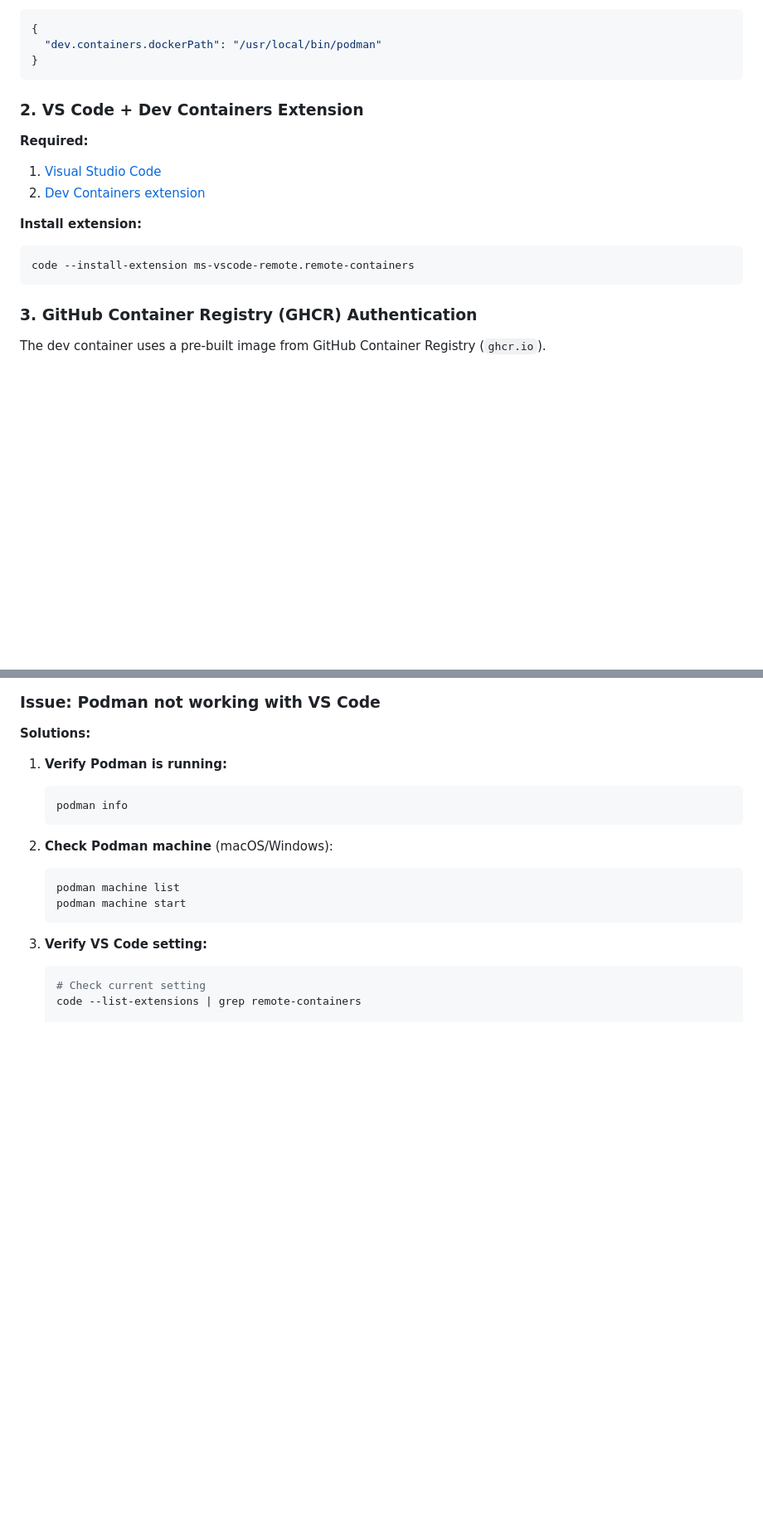
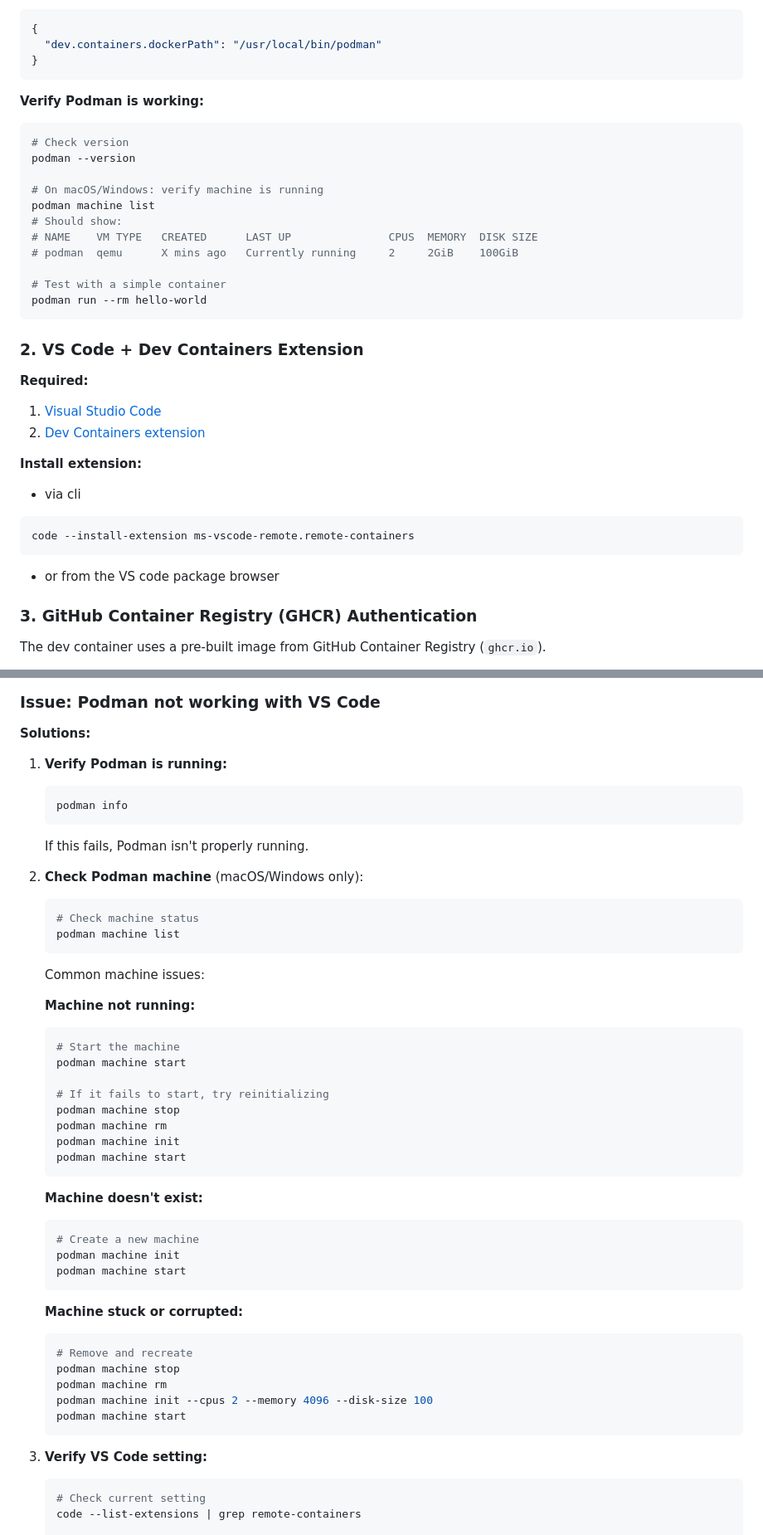
Before and after one commit to MorePET/technical-documentations, a Markdown page: docs/DEV_CONTAINER_SETUP.md, 2 parts joined by grey strips. Shown at 83% size. Drawn GitHub-style; blank space fills up the shorter version.

````diff
--- a/docs/DEV_CONTAINER_SETUP.md
+++ b/docs/DEV_CONTAINER_SETUP.md
@@ -40,6 +100,22 @@ Or edit `.vscode/settings.json`:
 {
   "dev.containers.dockerPath": "/usr/local/bin/podman"
 }
+```
+
+**Verify Podman is working:**
+
+```bash
+# Check version
+podman --version
+
+# On macOS/Windows: verify machine is running
+podman machine list
+# Should show:
+# NAME    VM TYPE   CREATED      LAST UP               CPUS  MEMORY  DISK SIZE
+# podman  qemu      X mins ago   Currently running     2     2GiB    100GiB
+
+# Test with a simple container
+podman run --rm hello-world
 ```
 
 ### 2. VS Code + Dev Containers Extension
@@ -51,9 +127,13 @@ Or edit `.vscode/settings.json`:
 
 **Install extension:**
 
+- via cli
+
 ```bash
 code --install-extension ms-vscode-remote.remote-containers
 ```
+
+- or from the VS code package browser
 
 ### 3. GitHub Container Registry (GHCR) Authentication
 
@@ -375,10 +455,45 @@ error: gpg failed to sign the data
    podman info
    ```
 
-2. **Check Podman machine** (macOS/Windows):
+   If this fails, Podman isn't properly running.
+
+2. **Check Podman machine** (macOS/Windows only):
 
    ```bash
+   # Check machine status
    podman machine list
+   ```
+
+   Common machine issues:
+
+   **Machine not running:**
+
+   ```bash
+   # Start the machine
+   podman machine start
+
+   # If it fails to start, try reinitializing
+   podman machine stop
+   podman machine rm
+   podman machine init
+   podman machine start
+   ```
+
+   **Machine doesn't exist:**
+
+   ```bash
+   # Create a new machine
+   podman machine init
+   podman machine start
+   ```
+
+   **Machine stuck or corrupted:**
+
+   ```bash
+   # Remove and recreate
+   podman machine stop
+   podman machine rm
+   podman machine init --cpus 2 --memory 4096 --disk-size 100
    podman machine start
    ```
 
````
Also changed, not shown: other parts of docs/DEV_CONTAINER_SETUP.md (+73 -6 lines).
